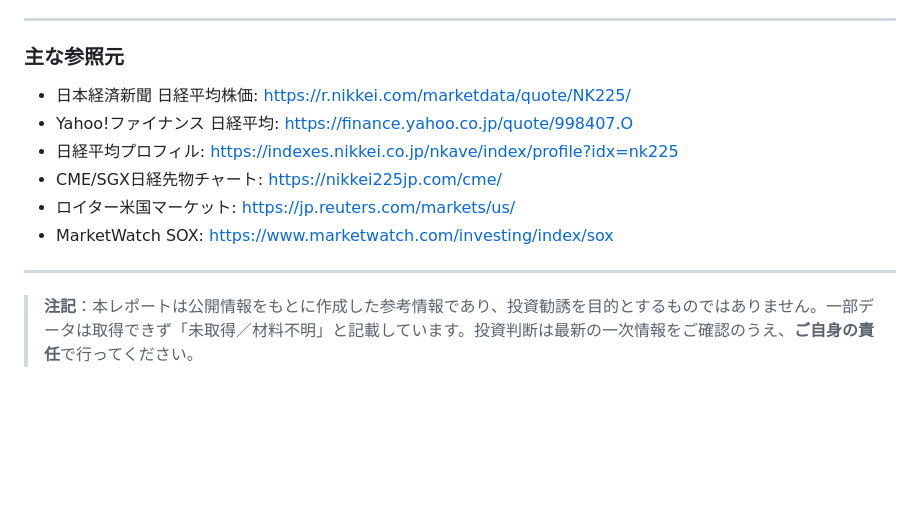
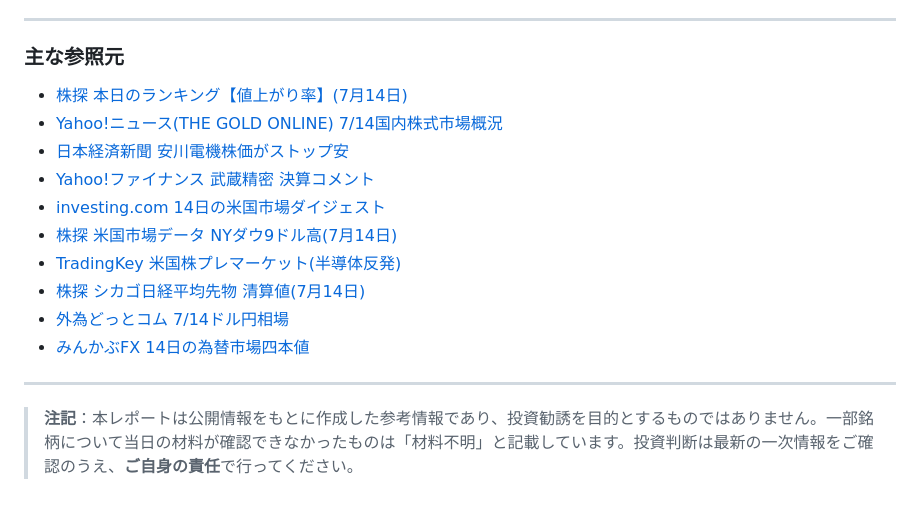
Before and after one commit to maho5953/market-report, a Markdown page: 2026-07-15.md, the part around one of its changes. Drawn GitHub-style; blank space fills up the shorter version.

```diff
--- a/2026-07-15.md
+++ b/2026-07-15.md
@@ -58,13 +57,17 @@
 ---
 
 ### 主な参照元
-- 日本経済新聞 日経平均株価: https://r.nikkei.com/marketdata/quote/NK225/
-- Yahoo!ファイナンス 日経平均: https://finance.yahoo.co.jp/quote/998407.O
-- 日経平均プロフィル: https://indexes.nikkei.co.jp/nkave/index/profile?idx=nk225
-- CME/SGX日経先物チャート: https://nikkei225jp.com/cme/
-- ロイター米国マーケット: https://jp.reuters.com/markets/us/
-- MarketWatch SOX: https://www.marketwatch.com/investing/index/sox
+- [株探 本日のランキング【値上がり率】(7月14日)](https://s.kabutan.jp/news/n202607140851/)
+- [Yahoo!ニュース(THE GOLD ONLINE) 7/14国内株式市場概況](https://news.yahoo.co.jp/articles/1879fa51509b8e1e21b97a81a66ef2afec72f3df)
+- [日本経済新聞 安川電機株価がストップ安](https://www.nikkei.com/article/DGXZQOFL130G20T10C26A7000000/)
+- [Yahoo!ファイナンス 武蔵精密 決算コメント](https://finance.yahoo.co.jp/news/detail/9f5aedc32ff0487913586b77adba5e6ae6d3b7e6)
+- [investing.com 14日の米国市場ダイジェスト](https://jp.investing.com/news/forex-news/article-1602855)
+- [株探 米国市場データ NYダウ9ドル高(7月14日)](https://s.kabutan.jp/news/n202607150113/)
+- [TradingKey 米国株プレマーケット(半導体反発)](https://www.tradingkey.com/jp/analysis/stocks/us-stocks/262029087-nvda-ibm-skhynix-dram-mu-spcx-sndk-tradingkey)
+- [株探 シカゴ日経平均先物 清算値(7月14日)](https://s.kabutan.jp/news/n202607150110/)
+- [外為どっとコム 7/14ドル円相場](https://www.gaitame.com/media/entry/2026/07/14/085453)
+- [みんかぶFX 14日の為替市場四本値](https://fx.minkabu.jp/news/373153)
 
 ---
 
-> **注記**：本レポートは公開情報をもとに作成した参考情報であり、投資勧誘を目的とするものではありません。一部データは取得できず「未取得／材料不明」と記載しています。投資判断は最新の一次情報をご確認のうえ、**ご自身の責任**で行ってください。
+> **注記**：本レポートは公開情報をもとに作成した参考情報であり、投資勧誘を目的とするものではありません。一部銘柄について当日の材料が確認できなかったものは「材料不明」と記載しています。投資判断は最新の一次情報をご確認のうえ、**ご自身の責任**で行ってください。
```
Also changed, not shown: other parts of 2026-07-15.md (+35 -36 lines).
